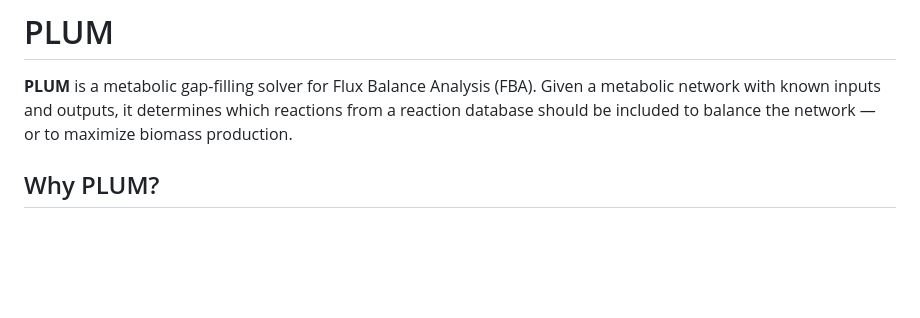
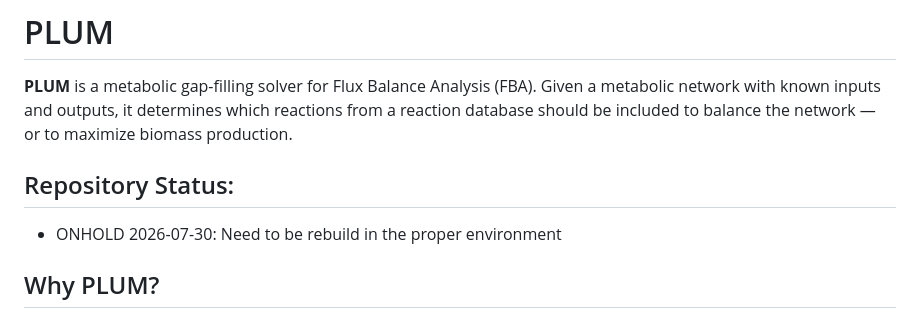
Before and after one commit to csiro/PLUM, a Markdown page: README.md, the part around the change. GitHub-like rendering; blank space fills up the shorter version.

Commit message:
ONHOLD funding problem.  TODO: rebuild PLUM
On branch main
Your branch is up to date with 'origin/main'.

Changes to be committed:
	modified:   README.md

Untracked files:
	build_test/_deps/googletest-src/

```diff
--- a/README.md
+++ b/README.md
@@ -4,6 +4,9 @@
 metabolic network with known inputs and outputs, it determines which reactions from a
 reaction database should be included to balance the network — or to maximize biomass
 production.
+
+## Repository Status:
+ - ONHOLD 2026-07-30: Need to be rebuild in the proper environment
 
 ## Why PLUM?
 
```
